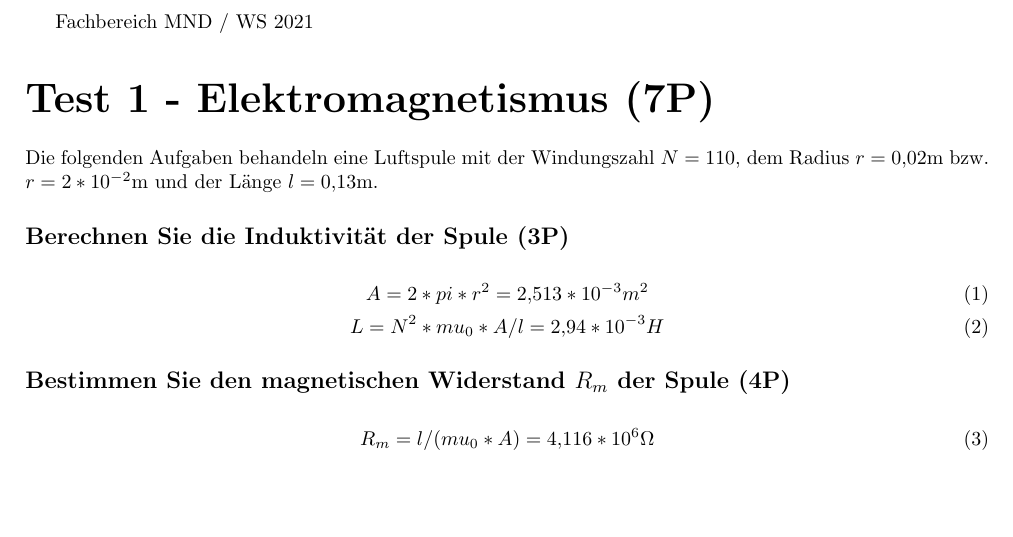
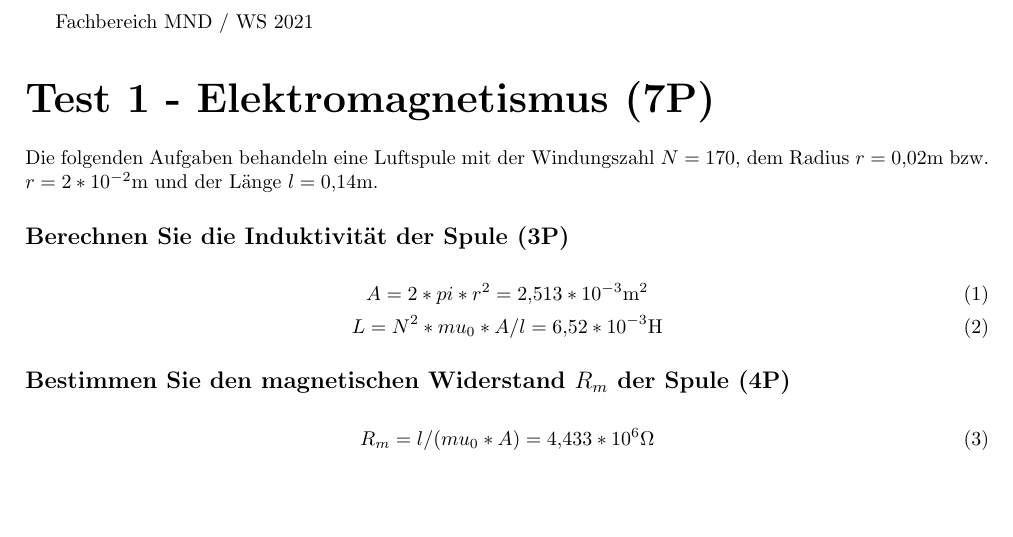
Before and after one commit to Ryz3D/generate_exam2, a LaTeX document (aux_files/beispiel1_lösg.tex): part of the page, cut so that both start at the same text. Compiled offline with pdfLaTeX.

```diff
--- a/aux_files/beispiel1_lösg.tex
+++ b/aux_files/beispiel1_lösg.tex
@@ -26,21 +26,21 @@
 
 \part*{Test 1 - Elektromagnetismus (7P)}
 
-Die folgenden Aufgaben behandeln eine Luftspule mit der Windungszahl $N=110$, dem Radius $r=0{,}02$m bzw. $r=2*10^{ -2 }$m und der Länge $l=0{,}13$m.
+Die folgenden Aufgaben behandeln eine Luftspule mit der Windungszahl $N=170$, dem Radius $r=0{,}02$m bzw. $r=2*10^{ -2 }$m und der Länge $l=0{,}14$m.
 
 \subsection*{Berechnen Sie die Induktivität der Spule (3P)}
 
 
 \begin{gather}
-A=2 * pi * r ^ 2=2{,}513*10^{-3}m^2 \\
-L=N ^ 2 * mu_0 * A / l=2{,}94*10^{-3}H
+A=2 * pi * r ^ 2=2{,}513*10^{-3}\text{m}^2 \\
+L=N ^ 2 * mu_0 * A / l=6{,}52*10^{-3}\text{H}
 \end{gather}
 
 \subsection*{Bestimmen Sie den magnetischen Widerstand $R_{m}$ der Spule (4P)}
 
 
 \begin{gather}
-R_{m}=l / (mu_0 * A)=4{,}116*10^{6}\Omega
+R_{m}=l / (mu_0 * A)=4{,}433*10^{6}\Omega
 \end{gather}
 
 
```
Also changed, not shown: aux_files/beispiel1_aufg.tex (+1 -1 lines), aux_files/beispiel1_aufg.pdf, aux_files/beispiel1_lösg.pdf, 1 other file.
